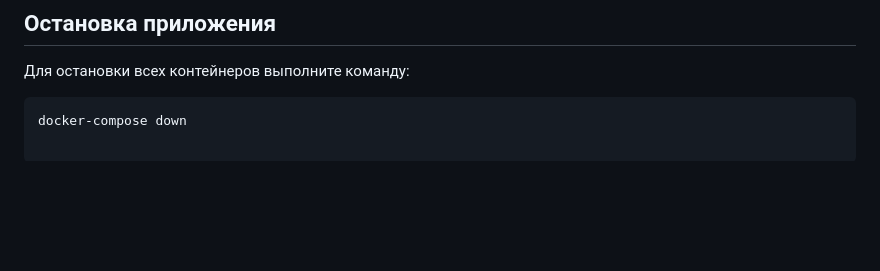
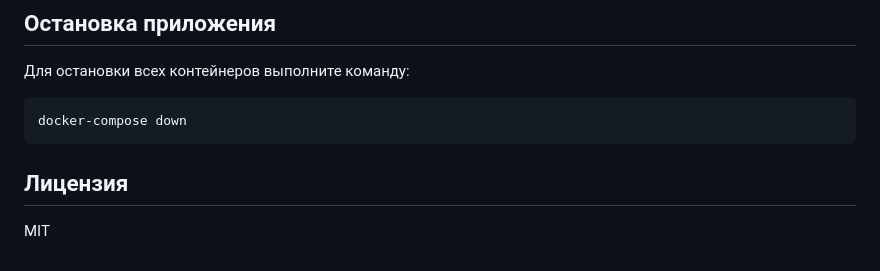
Before and after one commit to Centermant/TabelSH, a Markdown page: readme.md, the part around the change. Drawn GitHub-style; blank space fills up the shorter version.

````diff
--- a/readme.md
+++ b/readme.md
@@ -100,3 +100,8 @@ INSERT INTO "users" ("id", "login", "password", "role", "applications") VALUES
 Для остановки всех контейнеров выполните команду:
 ```bash
 docker-compose down
+```
+
+## Лицензия
+
+MIT
````
